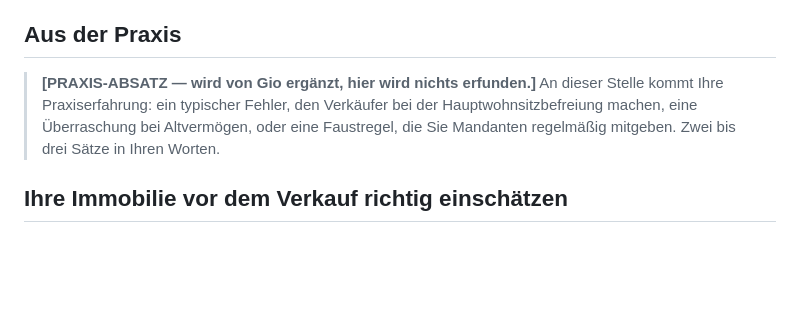
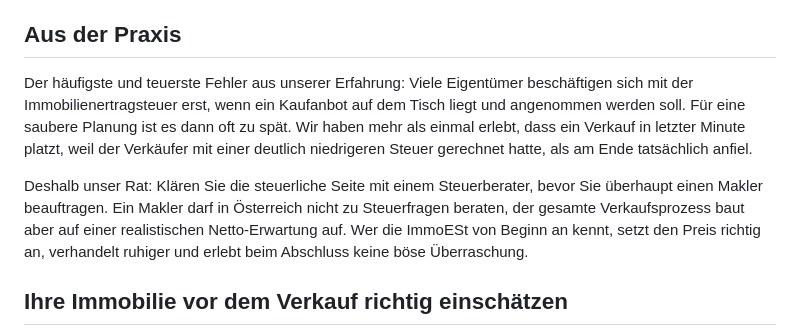
Before and after one commit to aidevvz/HausIveria, a Markdown page: content/ratgeber/immobilienertragsteuer-oesterreich.md, the part around the change. Rendered like a GitHub page; blank space fills up the shorter version.

Commit message:
Ratgeber: Praxis-Absatz ergänzt (ImmoESt)
Praxiserfahrung des Autors eingesetzt: ImmoESt vor Maklerbeauftragung
mit Steuerberater klären. Build weiterhin Exit 0, draft: true.

Co-Authored-By: Claude Opus 4.8 <noreply@anthropic.com>
Claude-Session: https://claude.ai/code/session_01DmmTeHZ2AdX4a9g9QZFgSS

```diff
--- a/content/ratgeber/immobilienertragsteuer-oesterreich.md
+++ b/content/ratgeber/immobilienertragsteuer-oesterreich.md
@@ -73,7 +73,9 @@ Entscheidend ist der spätere Verkauf: Veräußert der Erbe oder Beschenkte die
 
 ## Aus der Praxis
 
-> **[PRAXIS-ABSATZ — wird von Gio ergänzt, hier wird nichts erfunden.]** An dieser Stelle kommt Ihre Praxiserfahrung: ein typischer Fehler, den Verkäufer bei der Hauptwohnsitzbefreiung machen, eine Überraschung bei Altvermögen, oder eine Faustregel, die Sie Mandanten regelmäßig mitgeben. Zwei bis drei Sätze in Ihren Worten.
+Der häufigste und teuerste Fehler aus unserer Erfahrung: Viele Eigentümer beschäftigen sich mit der Immobilienertragsteuer erst, wenn ein Kaufanbot auf dem Tisch liegt und angenommen werden soll. Für eine saubere Planung ist es dann oft zu spät. Wir haben mehr als einmal erlebt, dass ein Verkauf in letzter Minute platzt, weil der Verkäufer mit einer deutlich niedrigeren Steuer gerechnet hatte, als am Ende tatsächlich anfiel.
+
+Deshalb unser Rat: Klären Sie die steuerliche Seite mit einem Steuerberater, bevor Sie überhaupt einen Makler beauftragen. Ein Makler darf in Österreich nicht zu Steuerfragen beraten, der gesamte Verkaufsprozess baut aber auf einer realistischen Netto-Erwartung auf. Wer die ImmoESt von Beginn an kennt, setzt den Preis richtig an, verhandelt ruhiger und erlebt beim Abschluss keine böse Überraschung.
 
 ## Ihre Immobilie vor dem Verkauf richtig einschätzen
 
```
